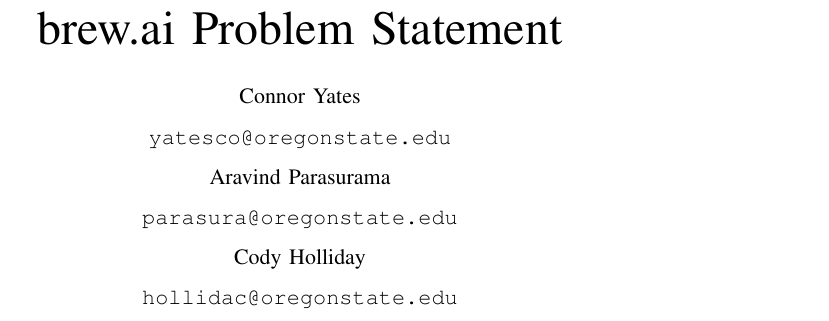
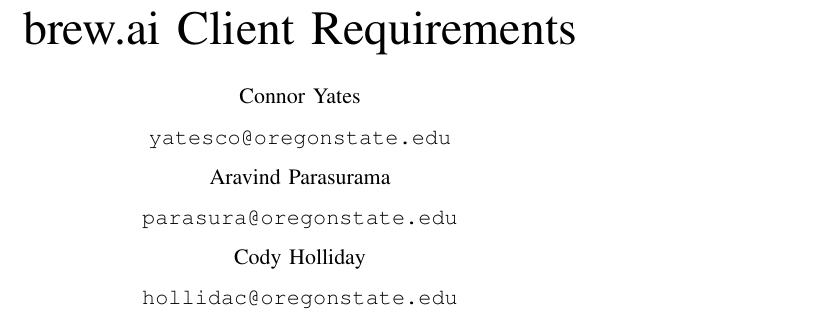
Before and after one commit to bitschift/OpenBrew, a LaTeX paper (docs/client_requirements/client_requirements.tex): part of page 1 of 6, cut at the place of the change. Compiled offline with pdfLaTeX; a missing font is replaced by an installed copy or a similar font; a LaTeX package or settings file that is missing is left out.

Commit message:
changed title

```diff
--- a/docs/client_requirements/client_requirements.tex
+++ b/docs/client_requirements/client_requirements.tex
@@ -13,7 +13,7 @@
 Cody Holliday\\
 \texttt{hollidac@oregonstate.edu\\}}
 \date{\today}
-\title{brew.ai Problem Statement}
+\title{brew.ai Client Requirements}
 \begin{document}
 \maketitle
 
```
